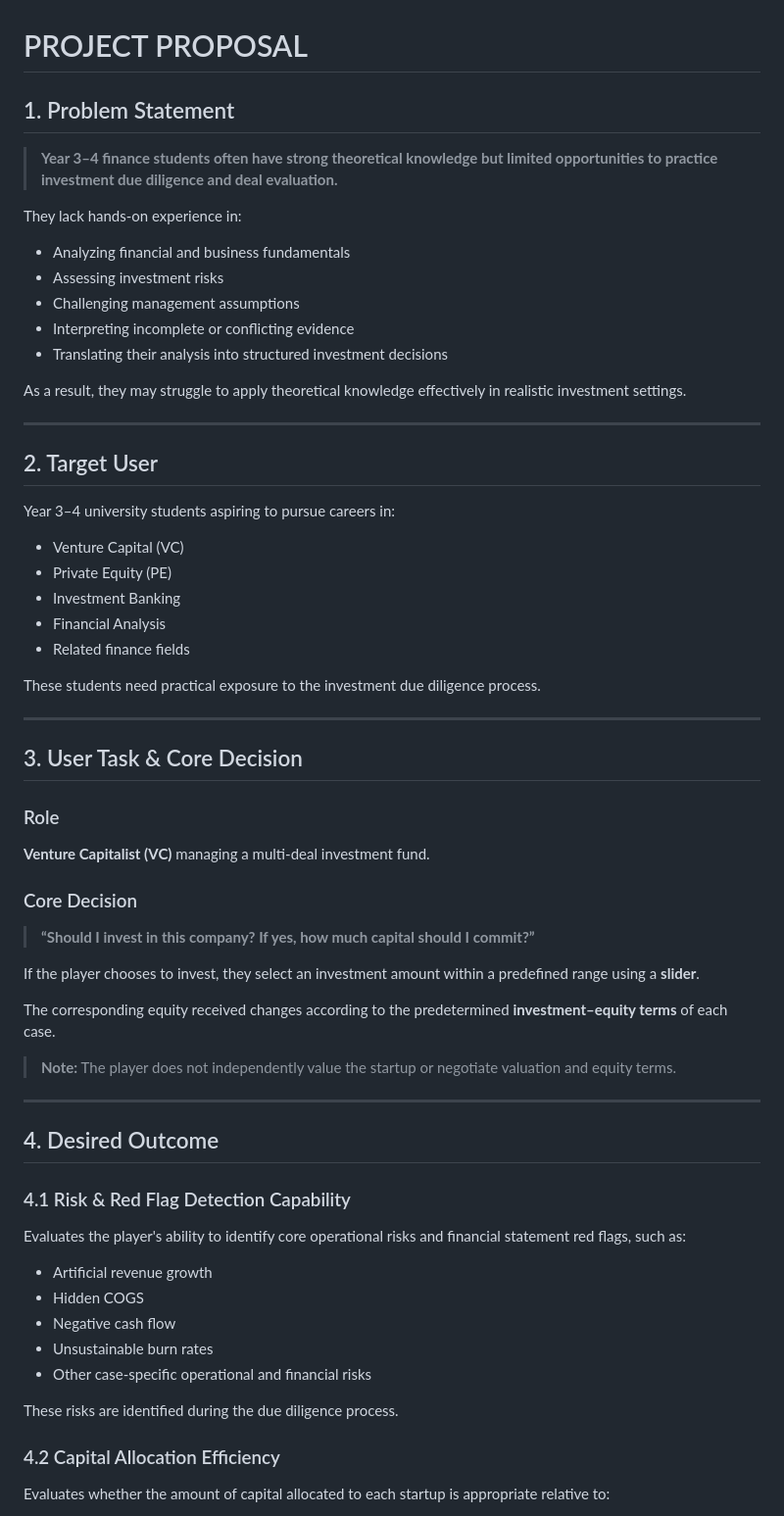
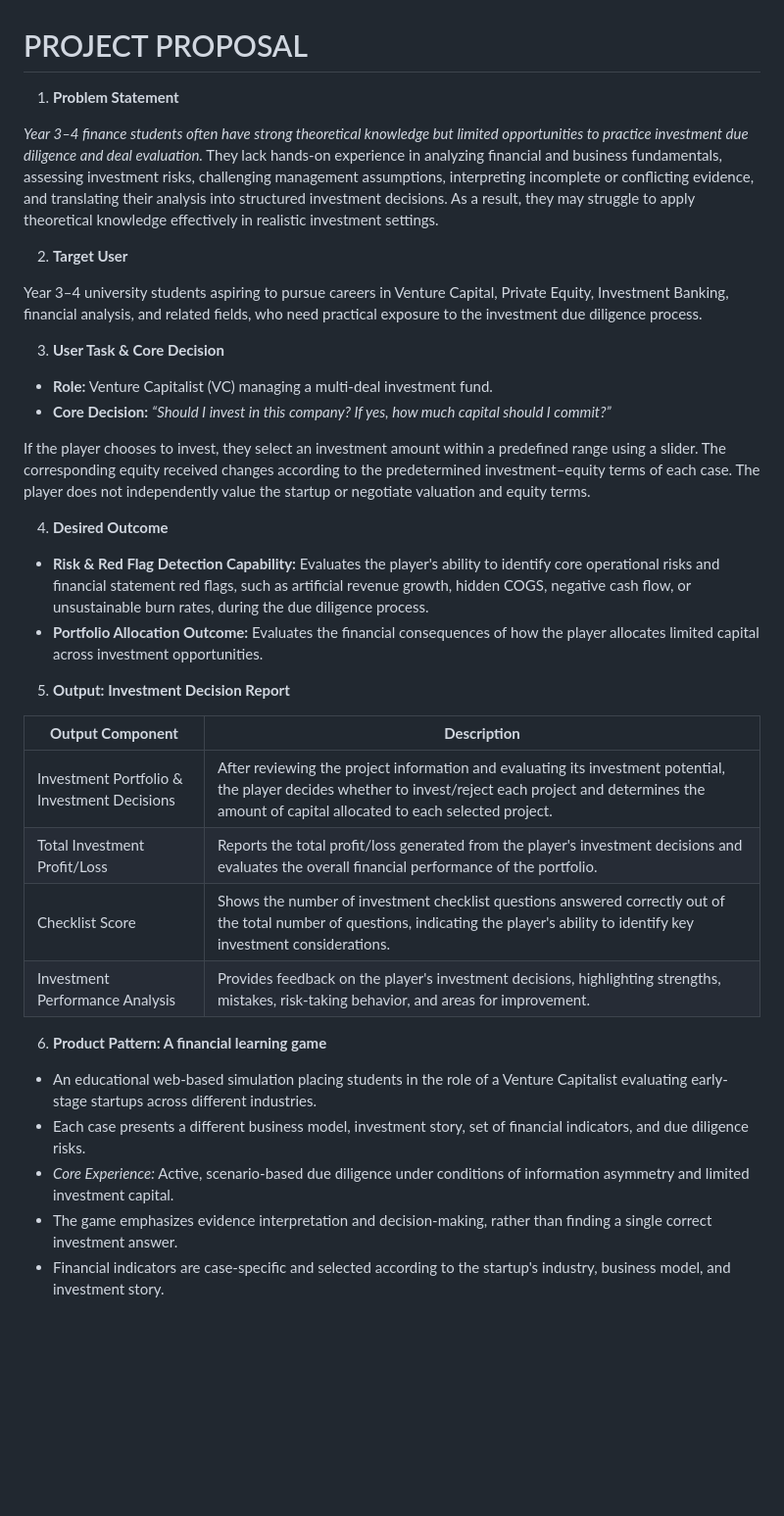
Before and after one commit to FTU-Legacy-63/G01, a Markdown page: PROJECT PROPOSAL .md, the part around one of its changes. Shown at 98% size. Drawn GitHub-style; blank space fills up the shorter version.

```diff
--- a/PROJECT PROPOSAL .md
+++ b/PROJECT PROPOSAL .md
@@ -1,66 +1,41 @@
 # PROJECT PROPOSAL
 
-## 1. Problem Statement
+1. **Problem Statement**
 
-> **Year 3–4 finance students often have strong theoretical knowledge but limited opportunities to practice investment due diligence and deal evaluation.**
+*Year 3–4 finance students often have strong theoretical knowledge but limited opportunities to practice investment due diligence and deal evaluation.*
+They lack hands-on experience in analyzing financial and business fundamentals, assessing investment risks, challenging management assumptions, interpreting incomplete or conflicting evidence, and translating their analysis into structured investment decisions. As a result, they may struggle to apply theoretical knowledge effectively in realistic investment settings.
 
-They lack hands-on experience in:
-- Analyzing financial and business fundamentals
-- Assessing investment risks
-- Challenging management assumptions
-- Interpreting incomplete or conflicting evidence
-- Translating their analysis into structured investment decisions
+2. **Target User**
 
-As a result, they may struggle to apply theoretical knowledge effectively in realistic investment settings.
+Year 3–4 university students aspiring to pursue careers in Venture Capital, Private Equity, Investment Banking, financial analysis, and related fields, who need practical exposure to the investment due diligence process.
 
----
+3. **User Task & Core Decision**
 
-## 2. Target User
+- **Role:** Venture Capitalist (VC) managing a multi-deal investment fund.
+- **Core Decision:** *“Should I invest in this company? If yes, how much capital should I commit?”*
 
-Year 3–4 university students aspiring to pursue careers in:
-- Venture Capital (VC)
-- Private Equity (PE)
-- Investment Banking
-- Financial Analysis
-- Related finance fields
+If the player chooses to invest, they select an investment amount within a predefined range using a slider. The corresponding equity received changes according to the predetermined investment–equity terms of each case.
+The player does not independently value the startup or negotiate valuation and equity terms.
 
-These students need practical exposure to the investment due diligence process.
+4. **Desired Outcome**
 
----
+- **Risk & Red Flag Detection Capability:** Evaluates the player's ability to identify core operational risks and financial statement red flags, such as artificial revenue growth, hidden COGS, negative cash flow, or unsustainable burn rates, during the due diligence process.
+- **Portfolio Allocation Outcome:** Evaluates the financial consequences of how the player allocates limited capital across investment opportunities.
 
-## 3. User Task & Core Decision
+5. **Output: Investment Decision Report**
 
-### Role
+| **Output Component**                        | **Description**                                                                                                                                                                                                    |
+| ------------------------------------------- | ------------------------------------------------------------------------------------------------------------------------------------------------------------------------------------------------------------------ |
+| Investment Portfolio & Investment Decisions | After reviewing the project information and evaluating its investment potential, the player decides whether to invest/reject each project and determines the amount of capital allocated to each selected project. |
+| Total Investment Profit/Loss                | Reports the total profit/loss generated from the player's investment decisions and evaluates the overall financial performance of the portfolio.                                                                   |
+| Checklist Score                             | Shows the number of investment checklist questions answered correctly out of the total number of questions, indicating the player's ability to identify key investment considerations.                             |
+| Investment Performance Analysis             | Provides feedback on the player's investment decisions, highlighting strengths, mistakes, risk-taking behavior, and areas for improvement.                                                                         |
 
-**Venture Capitalist (VC)** managing a multi-deal investment fund.
+6. **Product Pattern: A financial learning game**
 
-### Core Decision
+- An educational web-based simulation placing students in the role of a Venture Capitalist evaluating early-stage startups across different industries.
+- Each case presents a different business model, investment story, set of financial indicators, and due diligence risks.
+- *Core Experience:* Active, scenario-based due diligence under conditions of information asymmetry and limited investment capital.
+- The game emphasizes evidence interpretation and decision-making, rather than finding a single correct investment answer.
+- Financial indicators are case-specific and selected according to the startup's industry, business model, and investment story.
 
-> **“Should I invest in this company? If yes, how much capital should I commit?”**
-
-If the player chooses to invest, they select an investment amount within a predefined range using a **slider**.
-
-The corresponding equity received changes according to the predetermined **investment–equity terms** of each case.
-
-> **Note:** The player does not independently value the startup or negotiate valuation and equity terms.
-
----
-
-## 4. Desired Outcome
-
-### 4.1 Risk & Red Flag Detection Capability
-
-Evaluates the player's ability to identify core operational risks and financial statement red flags, such as:
-
-- Artificial revenue growth
-- Hidden COGS
-- Negative cash flow
-- Unsustainable burn rates
-- Other case-specific operational and financial risks
-
-These risks are identified during the due diligence process.
-
-### 4.2 Capital Allocation Efficiency
-
-Evaluates whether the amount of capital allocated to each startup is appropriate relative to:
-
```
Also changed, not shown: other parts of PROJECT PROPOSAL .md (+15 -70 lines).
